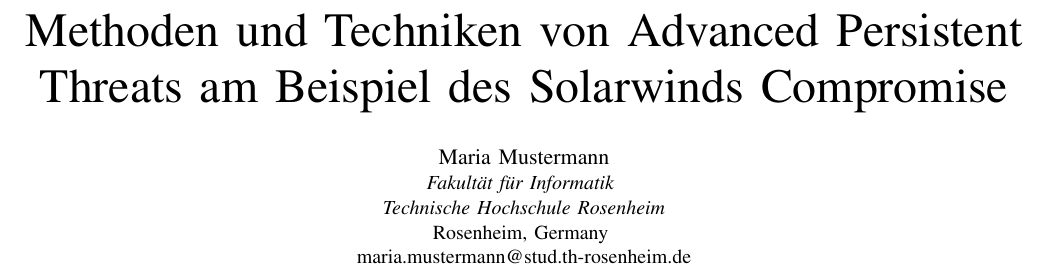
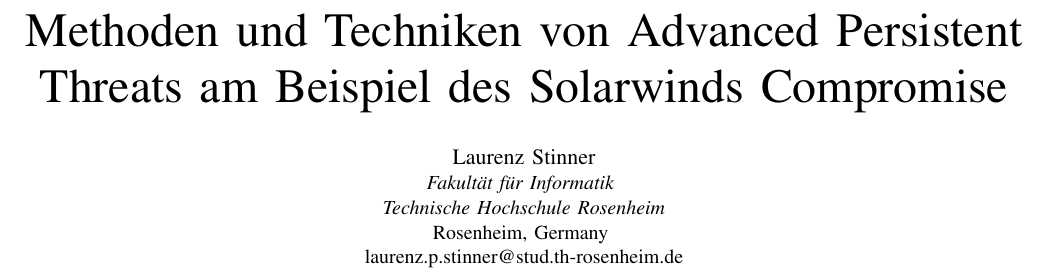
Before and after one commit to DoktorLenz/top_threats_to_cloud_computing-organized_crime-hackers-apt, a LaTeX paper (seminararbeit.tex): part of page 1 of 3, cut so that both start at the same text. Compiled offline with pdfLaTeX; a missing font is replaced by an installed copy or a similar font; a LaTeX package or settings file that is missing is left out.

Commit message:
Autor des Papers angepasst

```diff
--- a/seminararbeit.tex
+++ b/seminararbeit.tex
@@ -28,11 +28,11 @@
 \title{Methoden und Techniken von \aclp*{apt} am Beispiel des Solarwinds Compromise
 }
 
-\author{\IEEEauthorblockN{Maria Mustermann}
+\author{\IEEEauthorblockN{Laurenz Stinner}
     \IEEEauthorblockA{\textit{Fakultät für Informatik} \\
         \textit{Technische Hochschule Rosenheim}\\
         Rosenheim, Germany \\
-        maria.mustermann@stud.th-rosenheim.de}
+        laurenz.p.stinner@stud.th-rosenheim.de}
 }
 
 \maketitle
```
Also changed, not shown: seminararbeit.pdf.
